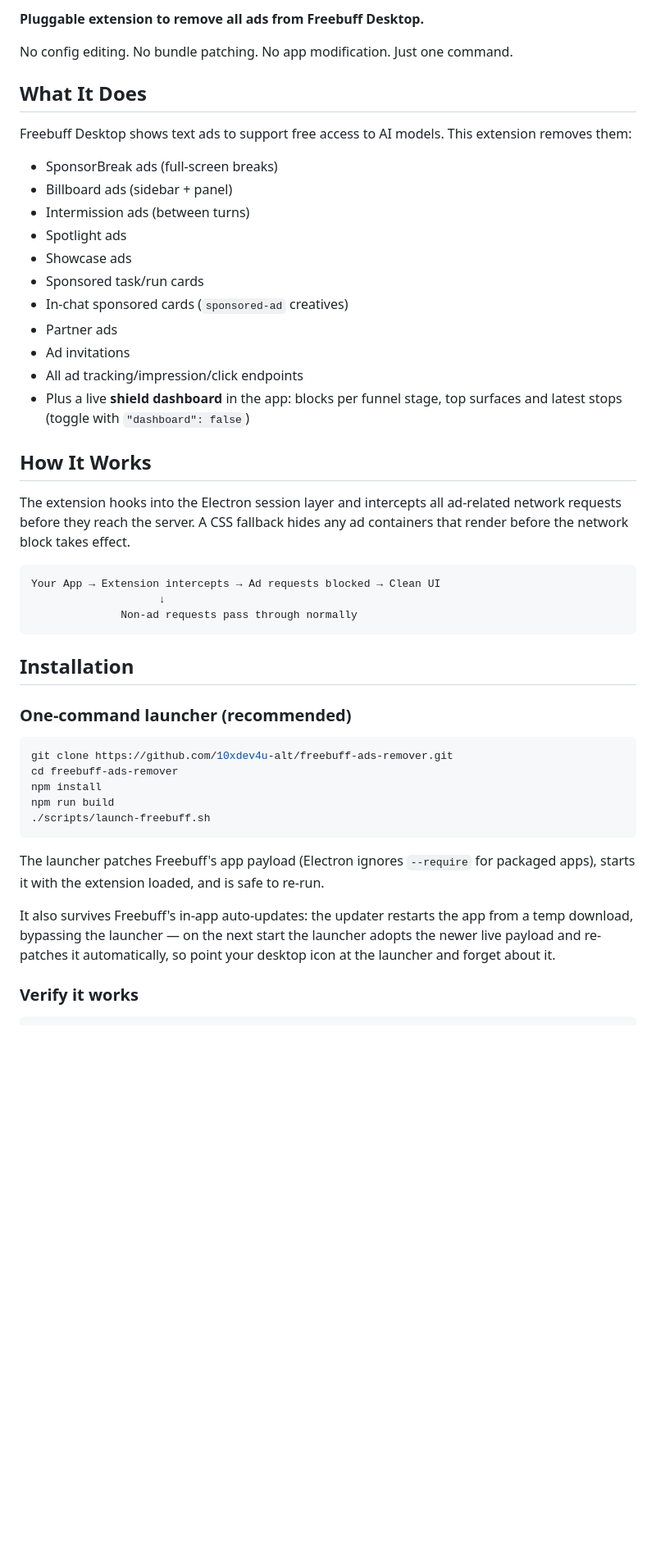
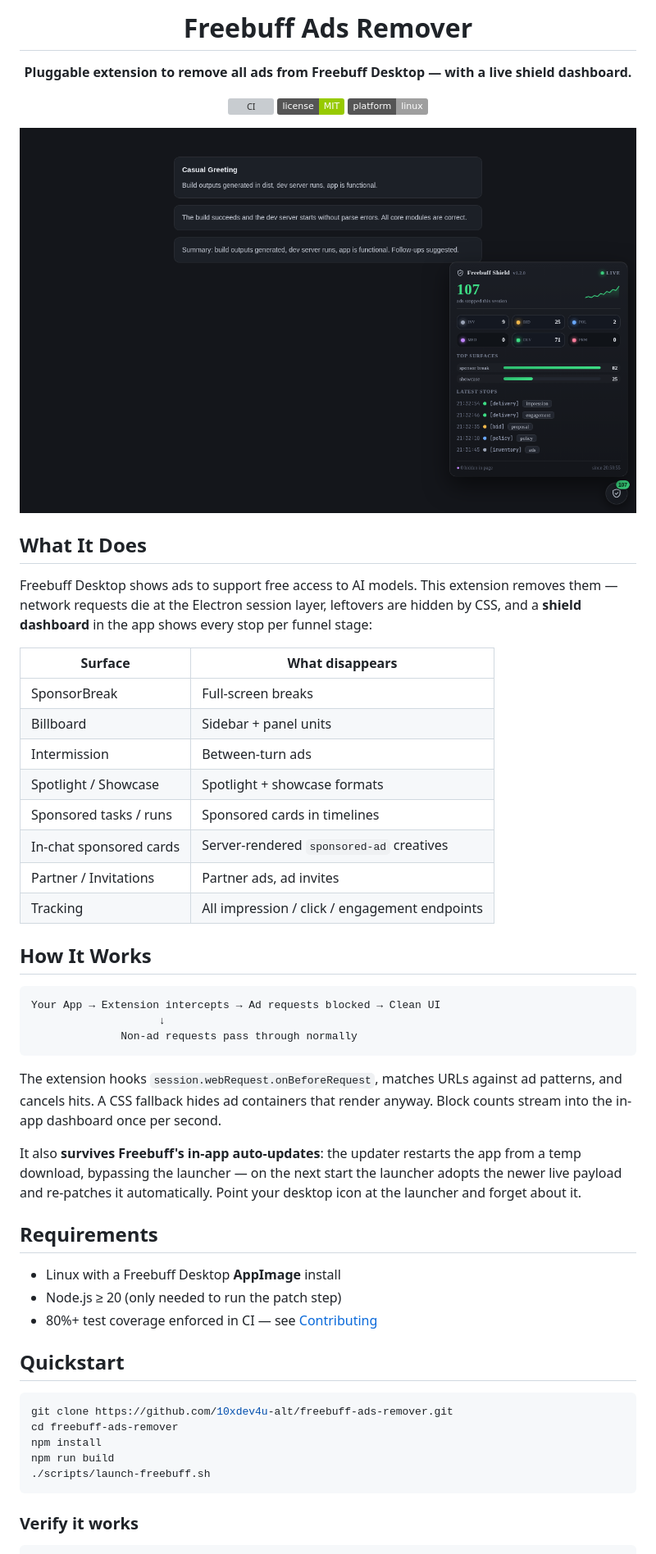
Before and after one commit to 10xdev4u-alt/freebuff-ads-remover, a Markdown page: README.md, the part around the change printed below. Shown: that part at 82% size. GitHub-like rendering; pictures changed too: assets/shield-panel.png (added); badges without logos; blank space fills up the shorter version; grey boxes are pictures that could not be loaded.

````diff
--- a/README.md
+++ b/README.md
@@ -2,28 +3,31 @@
 
-**Pluggable extension to remove all ads from Freebuff Desktop.**
+  # Freebuff Ads Remover
 
-No config editing. No bundle patching. No app modification. Just one command.
+  **Pluggable extension to remove all ads from Freebuff Desktop — with a live shield dashboard.**
+
+  [![CI](https://github.com/10xdev4u-alt/freebuff-ads-remover/actions/workflows/ci.yml/badge.svg)](https://github.com/10xdev4u-alt/freebuff-ads-remover/actions)
+  [![License: MIT](https://img.shields.io/badge/license-MIT-green)](LICENSE)
+  [![Platform: Linux](https://img.shields.io/badge/platform-linux-lightgrey)](docs/INSTALLATION.md)
+</div>
+
+![Freebuff Shield dashboard](assets/shield-panel.png)
 
 ## What It Does
 
-Freebuff Desktop shows text ads to support free access to AI models. This extension removes them:
+Freebuff Desktop shows ads to support free access to AI models. This extension removes them — network requests die at the Electron session layer, leftovers are hidden by CSS, and a **shield dashboard** in the app shows every stop per funnel stage:
 
-- SponsorBreak ads (full-screen breaks)
-- Billboard ads (sidebar + panel)
-- Intermission ads (between turns)
-- Spotlight ads
-- Showcase ads
-- Sponsored task/run cards
-- In-chat sponsored cards (`sponsored-ad` creatives)
-- Partner ads
-- Ad invitations
-- All ad tracking/impression/click endpoints
-- Plus a live **shield dashboard** in the app: blocks per funnel stage,
-  top surfaces and latest stops (toggle with `"dashboard": false`)
+| Surface | What disappears |
+|---|---|
+| SponsorBreak | Full-screen breaks |
+| Billboard | Sidebar + panel units |
+| Intermission | Between-turn ads |
+| Spotlight / Showcase | Spotlight + showcase formats |
+| Sponsored tasks / runs | Sponsored cards in timelines |
+| In-chat sponsored cards | Server-rendered `sponsored-ad` creatives |
+| Partner / Invitations | Partner ads, ad invites |
+| Tracking | All impression / click / engagement endpoints |
 
 ## How It Works
-
-The extension hooks into the Electron session layer and intercepts all ad-related network requests before they reach the server. A CSS fallback hides any ad containers that render before the network block takes effect.
 
 ```
 Your App → Extension intercepts → Ad requests blocked → Clean UI
@@ -31,9 +35,17 @@ Your App → Extension intercepts → Ad requests blocked → Clean UI
               Non-ad requests pass through normally
 ```
 
-## Installation
+The extension hooks `session.webRequest.onBeforeRequest`, matches URLs against ad patterns, and cancels hits. A CSS fallback hides ad containers that render anyway. Block counts stream into the in-app dashboard once per second.
 
-### One-command launcher (recommended)
+It also **survives Freebuff's in-app auto-updates**: the updater restarts the app from a temp download, bypassing the launcher — on the next start the launcher adopts the newer live payload and re-patches it automatically. Point your desktop icon at the launcher and forget about it.
+
+## Requirements
+
+- Linux with a Freebuff Desktop **AppImage** install
+- Node.js ≥ 20 (only needed to run the patch step)
+- 80%+ test coverage enforced in CI — see [Contributing](CONTRIBUTING.md)
+
+## Quickstart
 
 ```bash
 git clone https://github.com/10xdev4u-alt/freebuff-ads-remover.git
@@ -43,14 +55,6 @@ npm run build
 ./scripts/launch-freebuff.sh
 ```
 
-The launcher patches Freebuff's app payload (Electron ignores `--require` for
-packaged apps), starts it with the extension loaded, and is safe to re-run.
-
-It also survives Freebuff's in-app auto-updates: the updater restarts the
-app from a temp download, bypassing the launcher — on the next start the
-launcher adopts the newer live payload and re-patches it automatically, so
-point your desktop icon at the launcher and forget about it.
-
 ### Verify it works
 
 ```bash
````
Also changed, not shown: other parts of README.md (+51 -21 lines), SECURITY.md (added, +36 -0 lines), demo/README.md (+4 -0 lines), docs/CONFIGURATION.md (+8 -1 lines), 7 other files.
